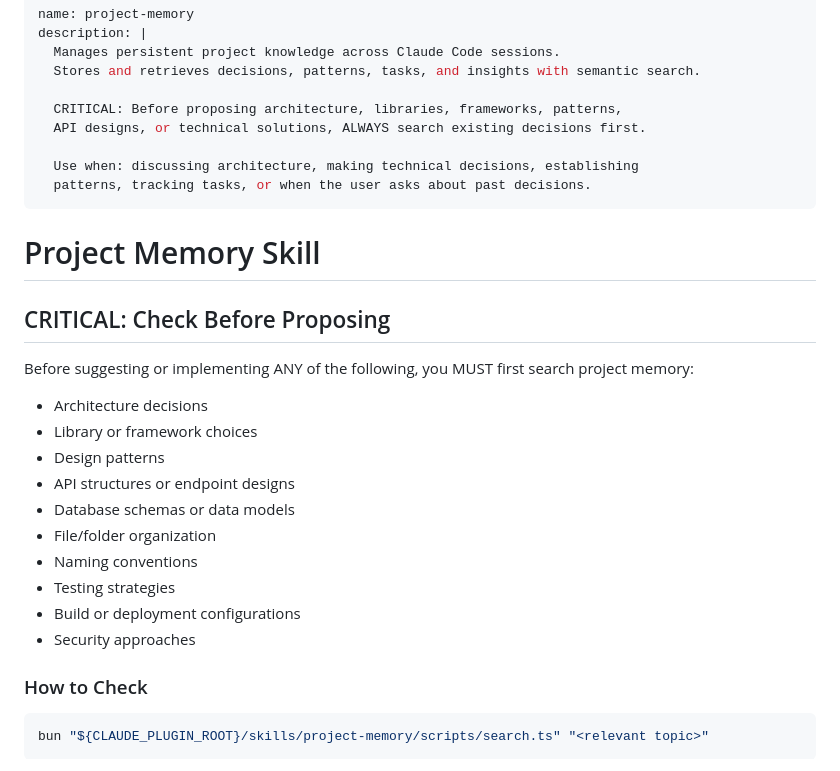
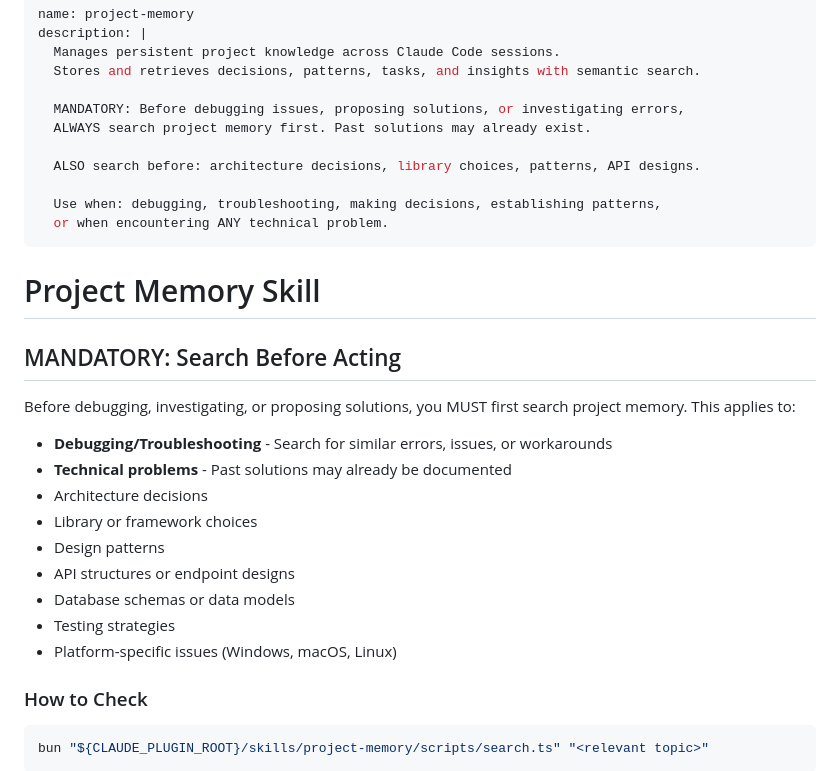
Before and after one commit to Rab-crypto/tenax, a Markdown page: skills/project-memory/SKILL.md, the part around the change. GitHub-like rendering.

Commit message:
Broaden skill trigger to include debugging/troubleshooting
Changed from "check before proposing architecture" to "search before
debugging, investigating, or proposing solutions". This ensures past
solutions are found before re-investigating known issues.

🤖 Generated with [Claude Code](https://claude.com/claude-code)

Co-Authored-By: Claude Opus 4.5 <noreply@anthropic.com>

```diff
--- a/skills/project-memory/SKILL.md
+++ b/skills/project-memory/SKILL.md
@@ -4,29 +4,31 @@ description: |
   Manages persistent project knowledge across Claude Code sessions.
   Stores and retrieves decisions, patterns, tasks, and insights with semantic search.
 
-  CRITICAL: Before proposing architecture, libraries, frameworks, patterns,
-  API designs, or technical solutions, ALWAYS search existing decisions first.
+  MANDATORY: Before debugging issues, proposing solutions, or investigating errors,
+  ALWAYS search project memory first. Past solutions may already exist.
 
-  Use when: discussing architecture, making technical decisions, establishing
-  patterns, tracking tasks, or when the user asks about past decisions.
+  ALSO search before: architecture decisions, library choices, patterns, API designs.
+
+  Use when: debugging, troubleshooting, making decisions, establishing patterns,
+  or when encountering ANY technical problem.
 ---
 
 # Project Memory Skill
 
-## CRITICAL: Check Before Proposing
+## MANDATORY: Search Before Acting
 
-Before suggesting or implementing ANY of the following, you MUST first search project memory:
+Before debugging, investigating, or proposing solutions, you MUST first search project memory.
+This applies to:
 
+- **Debugging/Troubleshooting** - Search for similar errors, issues, or workarounds
+- **Technical problems** - Past solutions may already be documented
 - Architecture decisions
 - Library or framework choices
 - Design patterns
 - API structures or endpoint designs
 - Database schemas or data models
-- File/folder organization
-- Naming conventions
 - Testing strategies
-- Build or deployment configurations
-- Security approaches
+- Platform-specific issues (Windows, macOS, Linux)
 
 ### How to Check
 
```
